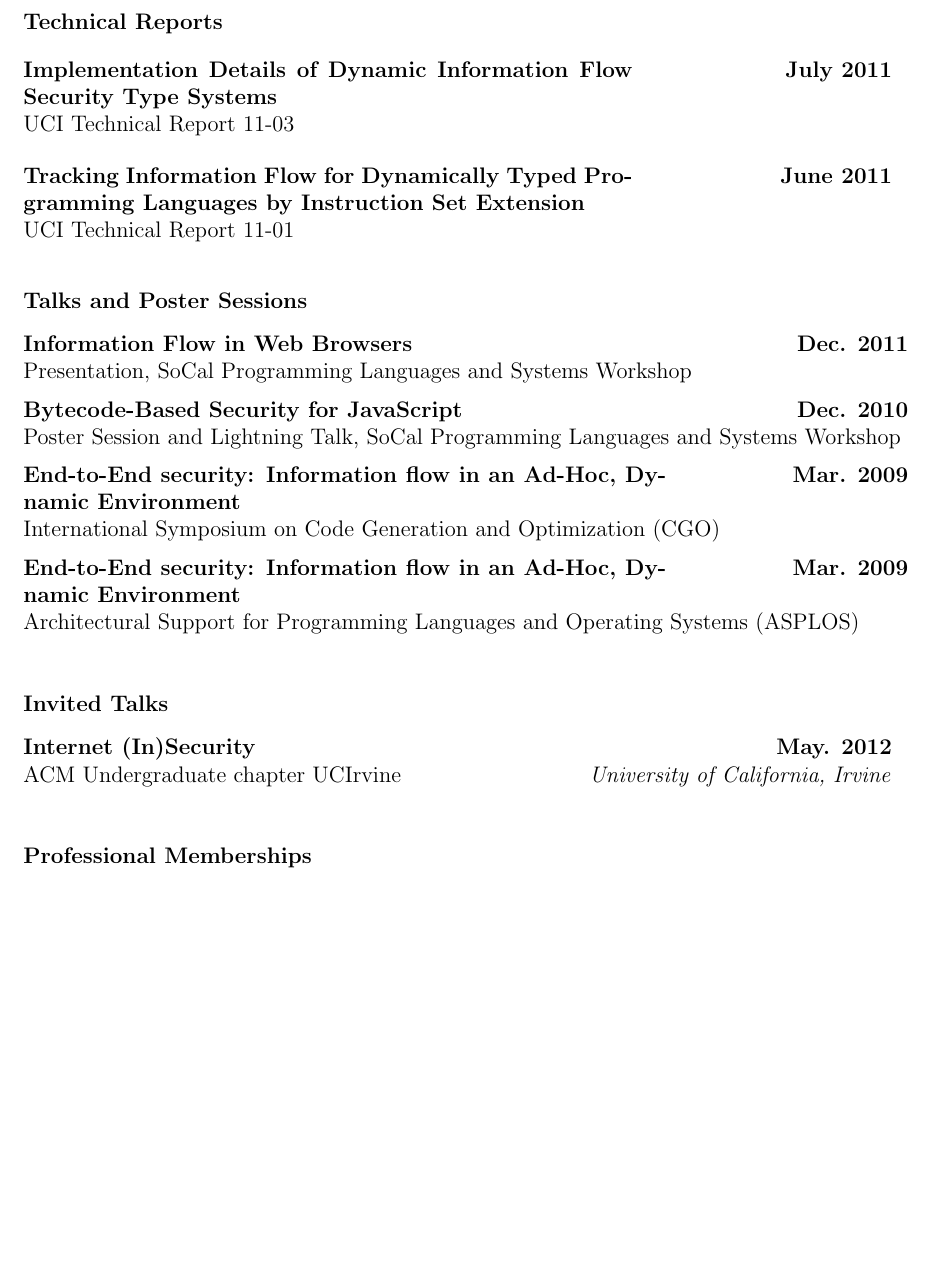
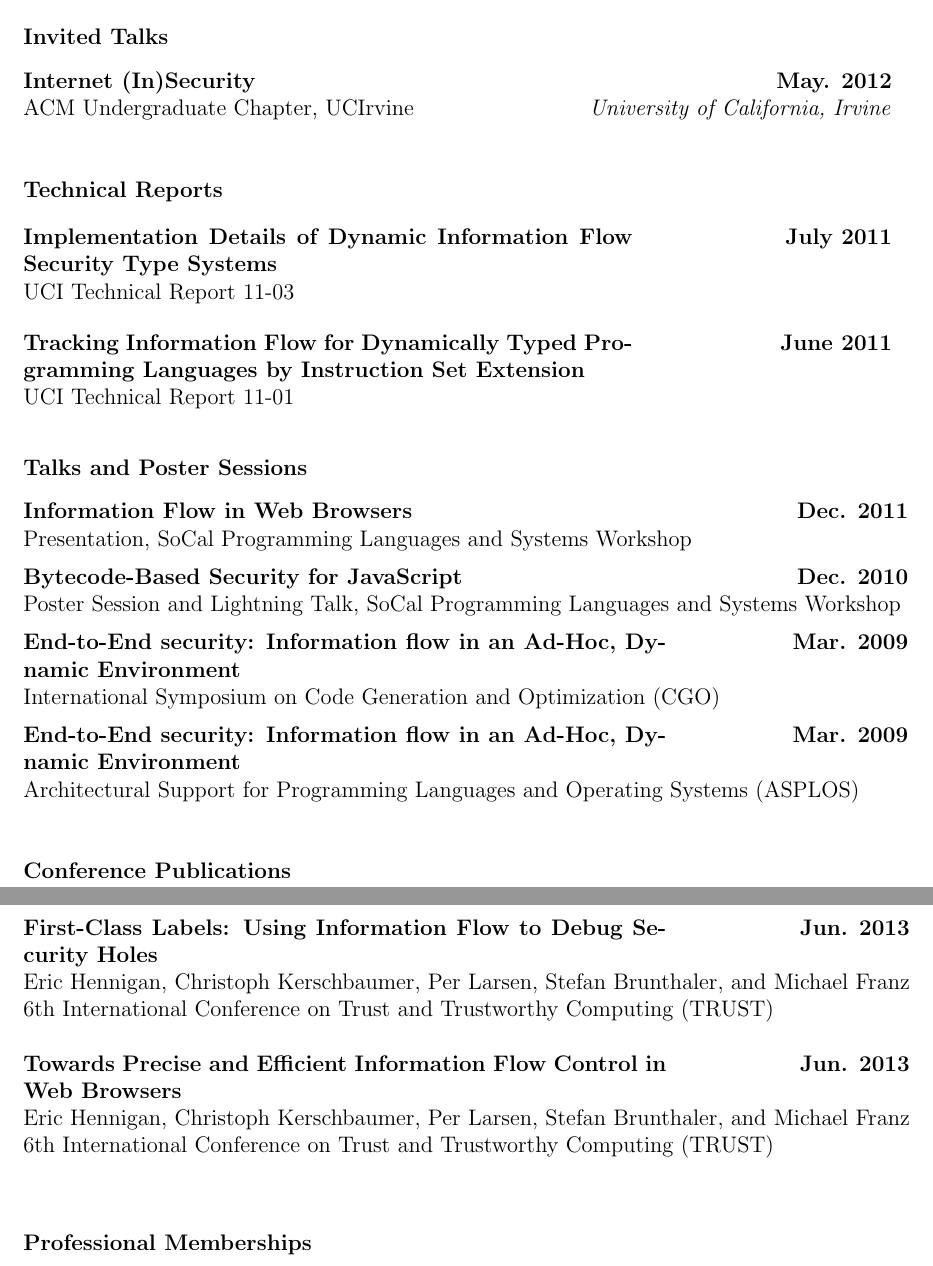
Before and after one commit to EricHennigan/phd-dissertation, a LaTeX thesis (thesis.tex, which reads cv.tex): part of page 12 of 72 before the commit and two parts of pages 12 and 13 of 73 after it, the two joined at a grey line, cut so that both start at the same text, the shorter picture padded with empty space. Compiled offline with pdfLaTeX.

Commit message:
Add Trust publications to CV

```diff
--- a/cv.tex
+++ b/cv.tex
@@ -70,6 +70,14 @@
   University of California, Irvine & \\
 \end{tabular*}
 
+\vspace{12pt}
+\textbf{Invited Talks}
+
+\begin{tabular*}{1\textwidth}{@{\extracolsep{\fill}}lr}
+  \textbf{Internet (In)Security} & \textbf{May. 2012} \\
+  \vspace{6pt}
+  ACM Undergraduate Chapter, UCIrvine & \textit{University of California, Irvine} \\
+\end{tabular*}
 
 \vspace{12pt}
 \textbf{Technical Reports}
@@ -102,12 +110,17 @@
 \end{tabular*}
 
 \vspace{12pt}
-\textbf{Invited Talks}
+\textbf{Conference Publications}
 
-\begin{tabular*}{1\textwidth}{@{\extracolsep{\fill}}lr}
-  \textbf{Internet (In)Security} & \textbf{May. 2012} \\
-  \vspace{6pt}
-  ACM Undergraduate chapter UCIrvine & \textit{University of California, Irvine} \\
+\begin{tabular*}{1\textwidth}{@{\extracolsep{\fill}}p{4.75in}r}
+  \textbf{First-Class Labels: Using Information Flow to Debug Security Holes} & \textbf{Jun. 2013} \\
+  \multicolumn{2}{@{\extracolsep{\fill}}l}{Eric Hennigan, Christoph Kerschbaumer, Per Larsen, Stefan Brunthaler, and Michael Franz} \\
+  \multicolumn{2}{@{\extracolsep{\fill}}l}{6th International Conference on Trust and Trustworthy Computing (TRUST)} \\
+  \\
+  \textbf{Towards Precise and Efficient Information Flow Control in Web Browsers} & \textbf{Jun. 2013} \\
+  \multicolumn{2}{@{\extracolsep{\fill}}l}{Eric Hennigan, Christoph Kerschbaumer, Per Larsen, Stefan Brunthaler, and Michael Franz} \\
+  \multicolumn{2}{@{\extracolsep{\fill}}l}{6th International Conference on Trust and Trustworthy Computing (TRUST)} \\
+  \\
 \end{tabular*}
 
 \vspace{12pt}
```
